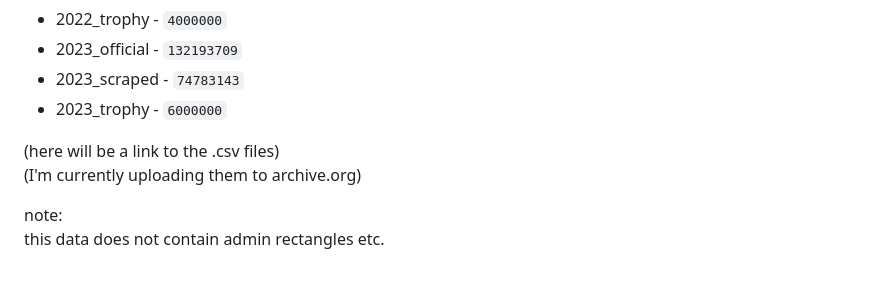
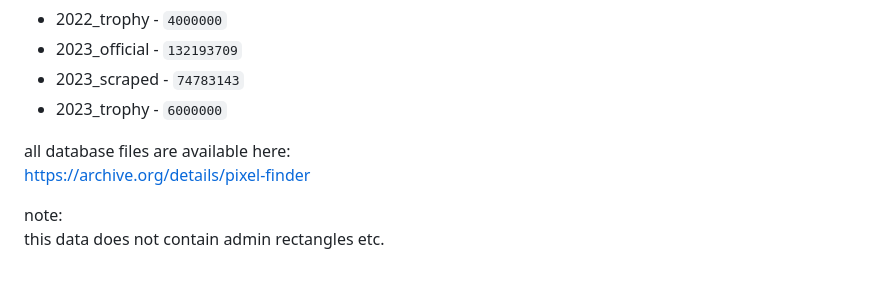
Before and after one commit to kisielo85/pixel_finder, a Markdown page: README.md, the part around one of its changes. GitHub-like rendering.

```diff
--- a/README.md
+++ b/README.md
@@ -83,8 +83,9 @@ these are the database tables along with their row counts:
 * 2023_scraped - ``74783143``
 * 2023_trophy - ``6000000``
 
-(here will be a link to the .csv files)<br>
-(I'm currently uploading them to archive.org)<br>
+all database files are available here:<br>
+https://archive.org/details/pixel-finder<br>
+
 
 note:<br>
 this data does not contain admin rectangles etc.<br><br>
```
Also changed, not shown: other parts of README.md (+2 -4 lines).
